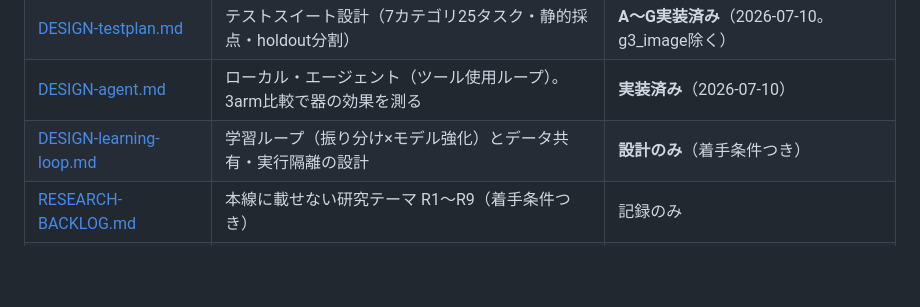
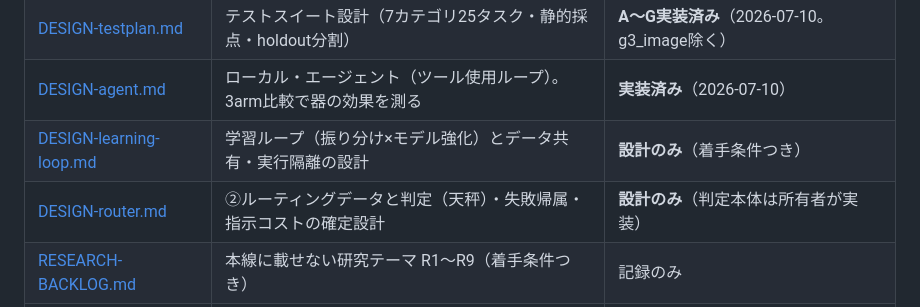
Before and after one commit to technobibi/master-llm, a Markdown page: docs/ARCHITECTURE.md, the part around the change. GitHub-like rendering; blank space fills up the shorter version.

```diff
--- a/docs/ARCHITECTURE.md
+++ b/docs/ARCHITECTURE.md
@@ -15,6 +15,7 @@
 | [DESIGN-testplan.md](DESIGN-testplan.md) | テストスイート設計（7カテゴリ25タスク・静的採点・holdout分割） | **A〜G実装済み**（2026-07-10。g3_image除く） |
 | [DESIGN-agent.md](DESIGN-agent.md) | ローカル・エージェント（ツール使用ループ）。3arm比較で器の効果を測る | **実装済み**（2026-07-10） |
 | [DESIGN-learning-loop.md](DESIGN-learning-loop.md) | 学習ループ（振り分け×モデル強化）とデータ共有・実行隔離の設計 | **設計のみ**（着手条件つき） |
+| [DESIGN-router.md](DESIGN-router.md) | ②ルーティングデータと判定（天秤）・失敗帰属・指示コストの確定設計 | **設計のみ**（判定本体は所有者が実装） |
 | [RESEARCH-BACKLOG.md](RESEARCH-BACKLOG.md) | 本線に載せない研究テーマ R1〜R9（着手条件つき） | 記録のみ |
 | [study/STUDY-1-llm.md](study/STUDY-1-llm.md) | 勉強ノート: LLMの仕組み（このプロジェクトに必要な分だけ） | 教材 |
 | [study/STUDY-2-harness.md](study/STUDY-2-harness.md) | 勉強ノート: 計測ルールの「なぜ」= ML評価の設計思想 | 教材 |
```
Also changed, not shown: docs/DESIGN-router.md (added, +104 -0 lines).
